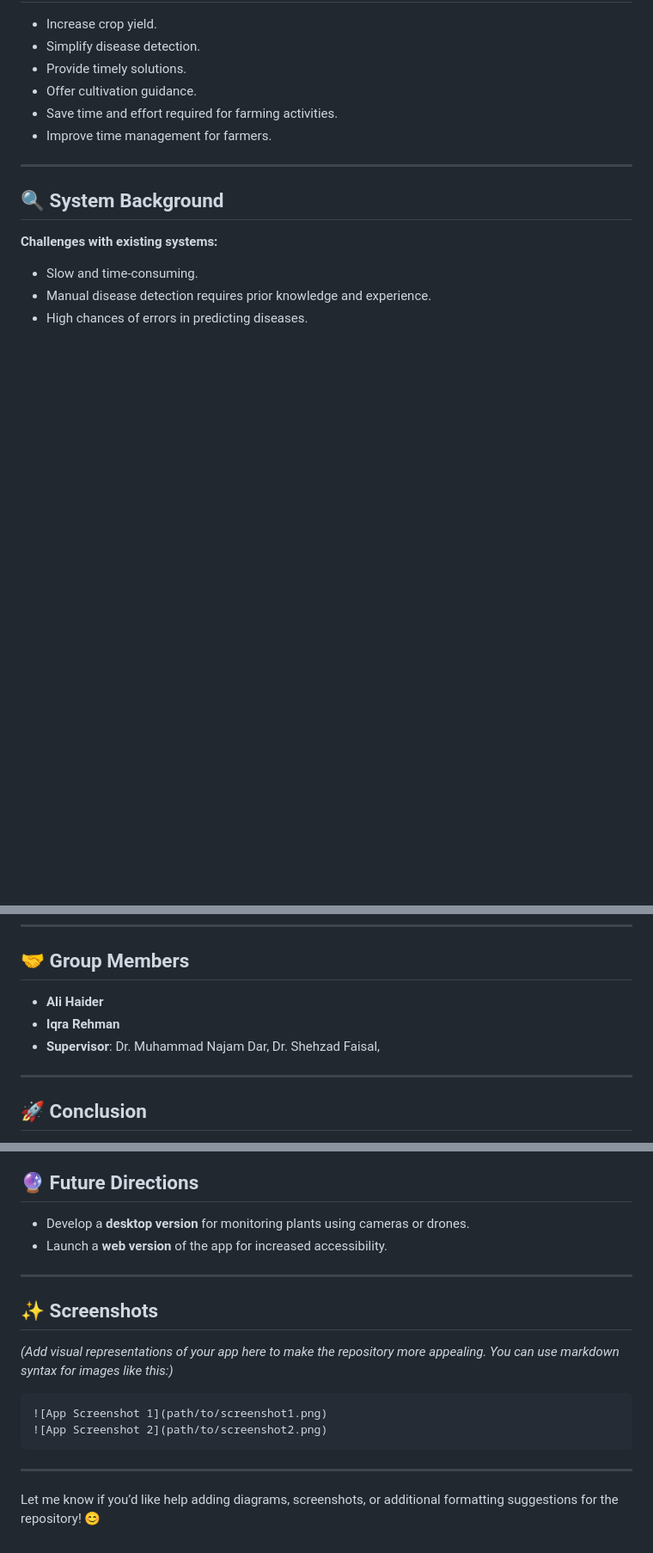
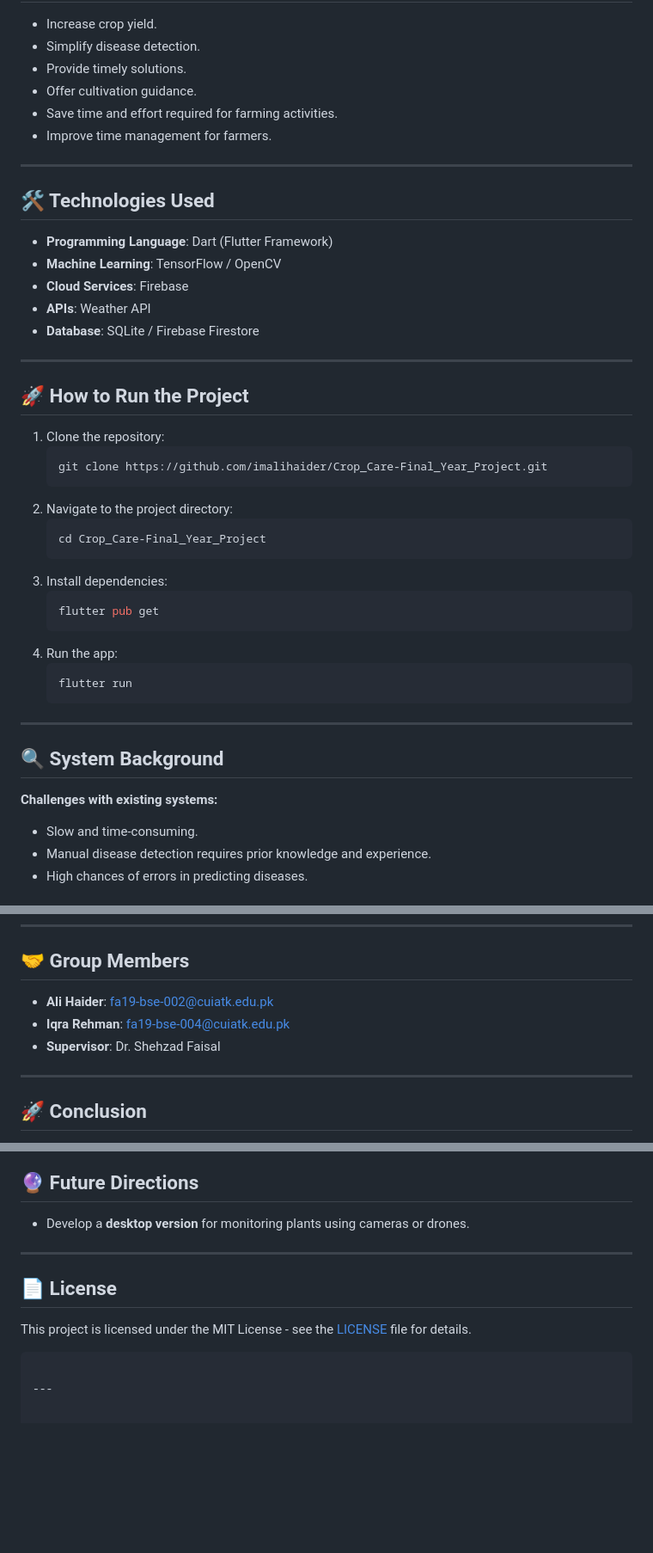
Before and after one commit to imalihaider/Crop_Care-Final_Year_Project, a Markdown page: README.md, 3 parts joined by grey strips. Shown: that part at 86% size. GitHub-like rendering; blank space fills up the shorter version.

````diff
--- a/README.md
+++ b/README.md
@@ -27,6 +27,35 @@ The **Crop Care App** is a mobile application designed to assist farmers in mode
 
 ---
 
+## 🛠️ Technologies Used
+- **Programming Language**: Dart (Flutter Framework)
+- **Machine Learning**: TensorFlow / OpenCV
+- **Cloud Services**: Firebase
+- **APIs**: Weather API
+- **Database**: SQLite / Firebase Firestore
+
+---
+
+## 🚀 How to Run the Project
+1. Clone the repository:
+   ```bash
+   git clone https://github.com/imalihaider/Crop_Care-Final_Year_Project.git
+   ```
+2. Navigate to the project directory:
+   ```bash
+   cd Crop_Care-Final_Year_Project
+   ```
+3. Install dependencies:
+   ```bash
+   flutter pub get
+   ```
+4. Run the app:
+   ```bash
+   flutter run
+   ```
+
+---
+
 ## 🔍 System Background
 **Challenges with existing systems:**
 - Slow and time-consuming.
@@ -56,9 +86,9 @@ The **Crop Care App** is a mobile application designed to assist farmers in mode
 ---
 
 ## 🤝 Group Members
-- **Ali Haider**
-- **Iqra Rehman**
-- **Supervisor**: Dr. Muhammad Najam Dar, Dr. Shehzad Faisal,
+- **Ali Haider**: [fa19-bse-002@cuiatk.edu.pk](mailto:fa19-bse-002@cuiatk.edu.pk)
+- **Iqra Rehman**: [fa19-bse-004@cuiatk.edu.pk](mailto:fa19-bse-004@cuiatk.edu.pk)
+- **Supervisor**: Dr. Shehzad Faisal
 
 ---
 
@@ -74,17 +104,11 @@ The **Crop Care App** provides an innovative and user-friendly solution for farm
 
 ## 🔮 Future Directions
 - Develop a **desktop version** for monitoring plants using cameras or drones.
-- Launch a **web version** of the app for increased accessibility.
 
 ---
 
-## ✨ Screenshots
-*(Add visual representations of your app here to make the repository more appealing. You can use markdown syntax for images like this:)*
-```markdown
-![App Screenshot 1](path/to/screenshot1.png)
-![App Screenshot 2](path/to/screenshot2.png)
+## 📄 License
+This project is licensed under the MIT License - see the [LICENSE](LICENSE) file for details.
 ```
 
 ---
-
-Let me know if you’d like help adding diagrams, screenshots, or additional formatting suggestions for the repository! 😊
````
Also changed, not shown: other parts of README.md (+7 -6 lines).
